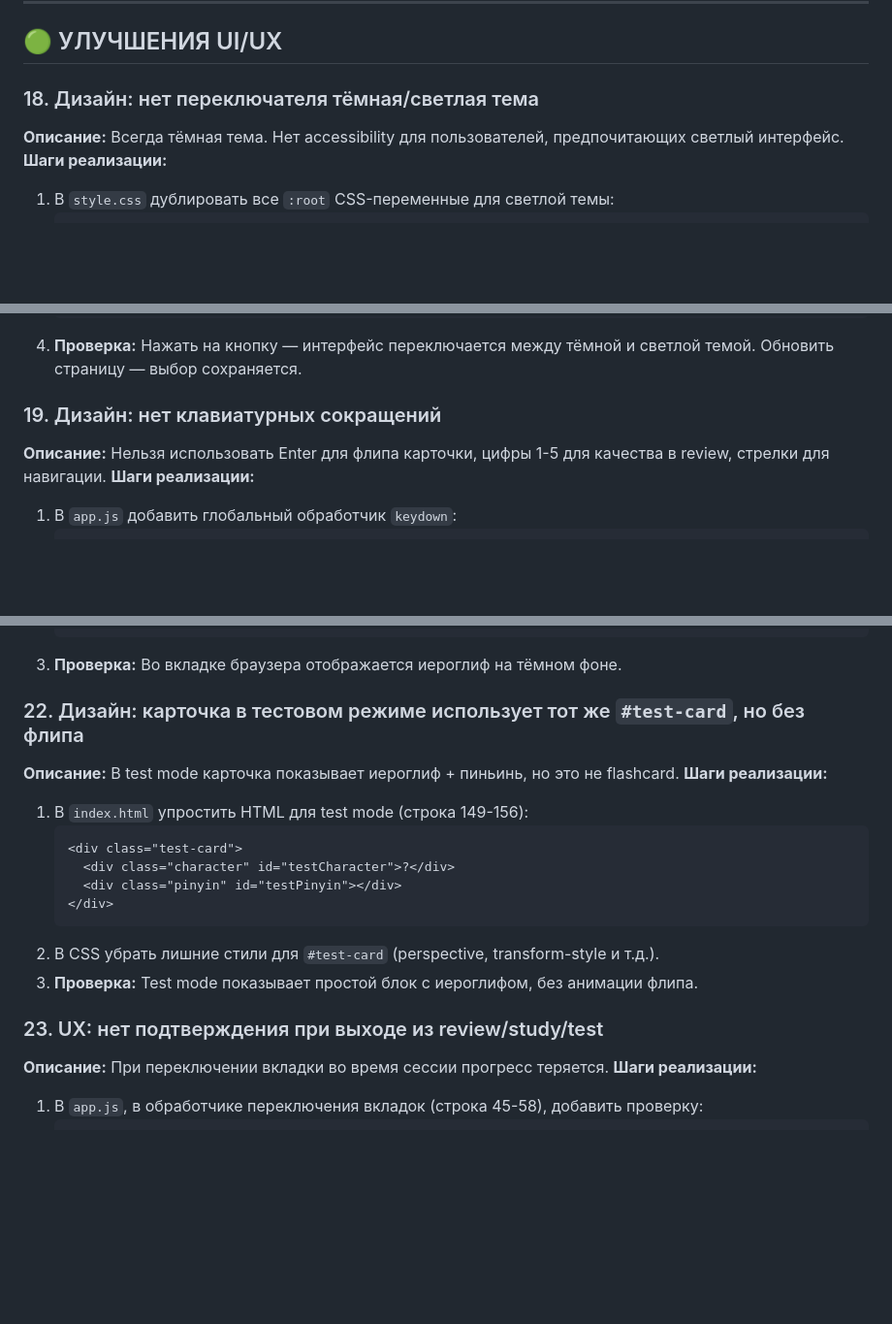
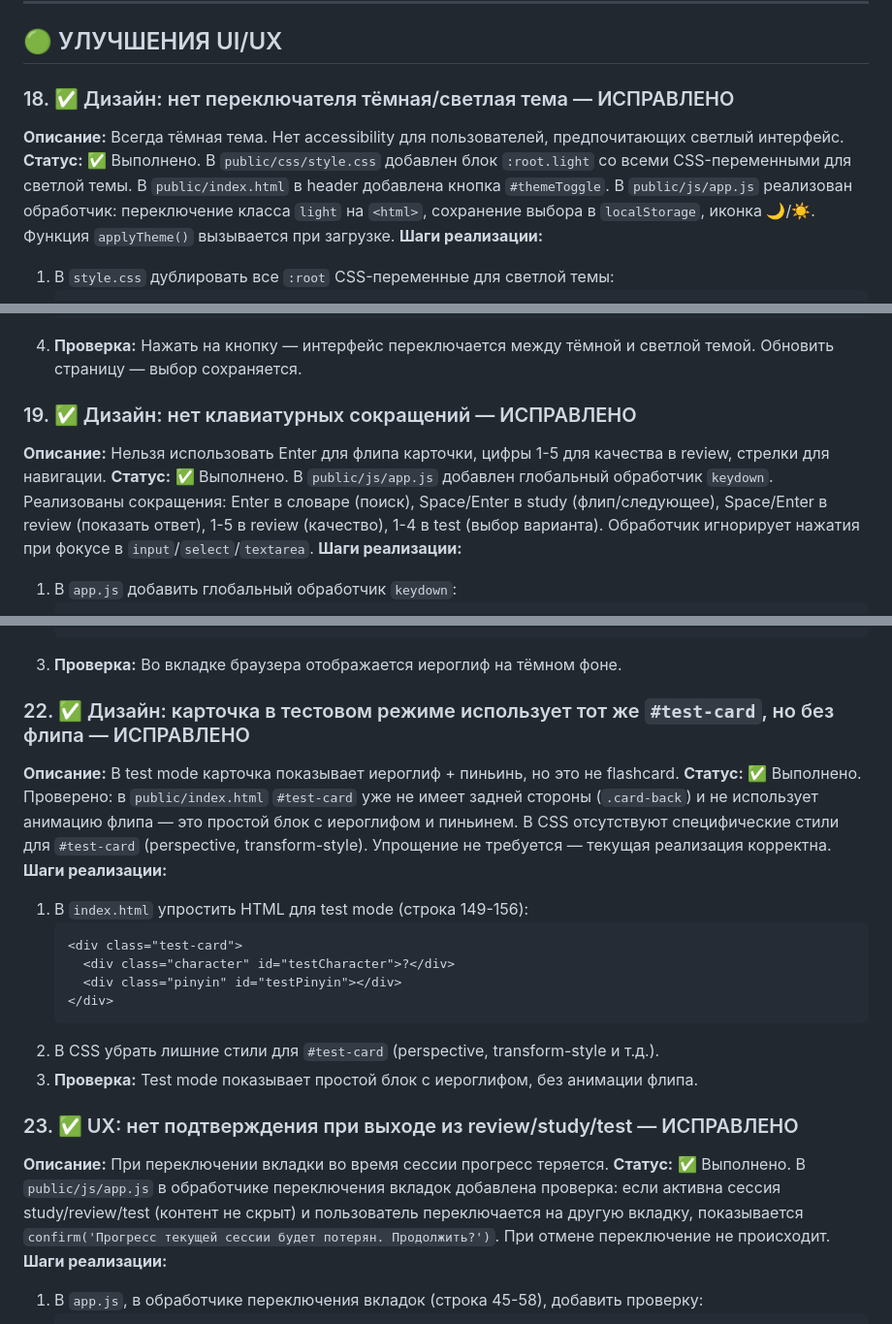
Before and after one commit to mesheni/chineseWeb, a Markdown page: PLAN_IMPROVEMENTS.md, 3 parts joined by grey strips. Shown at 97% size. Rendered like a GitHub page; blank space fills up the shorter version.

Commit message:
docs: отметить пункты 18-23 как выполненные в PLAN_IMPROVEMENTS.md

````diff
--- a/PLAN_IMPROVEMENTS.md
+++ b/PLAN_IMPROVEMENTS.md
@@ -399,8 +399,9 @@
 
 ## 🟢 УЛУЧШЕНИЯ UI/UX
 
-### 18. Дизайн: нет переключателя тёмная/светлая тема
+### 18. ✅ Дизайн: нет переключателя тёмная/светлая тема — ИСПРАВЛЕНО
 **Описание:** Всегда тёмная тема. Нет accessibility для пользователей, предпочитающих светлый интерфейс.
+**Статус:** ✅ Выполнено. В `public/css/style.css` добавлен блок `:root.light` со всеми CSS-переменными для светлой темы. В `public/index.html` в header добавлена кнопка `#themeToggle`. В `public/js/app.js` реализован обработчик: переключение класса `light` на `<html>`, сохранение выбора в `localStorage`, иконка 🌙/☀️. Функция `applyTheme()` вызывается при загрузке.
 **Шаги реализации:**
 1. В `style.css` дублировать все `:root` CSS-переменные для светлой темы:
    ```css
@@ -435,8 +436,9 @@
    ```
 4. **Проверка:** Нажать на кнопку — интерфейс переключается между тёмной и светлой темой. Обновить страницу — выбор сохраняется.
 
-### 19. Дизайн: нет клавиатурных сокращений
+### 19. ✅ Дизайн: нет клавиатурных сокращений — ИСПРАВЛЕНО
 **Описание:** Нельзя использовать Enter для флипа карточки, цифры 1-5 для качества в review, стрелки для навигации.
+**Статус:** ✅ Выполнено. В `public/js/app.js` добавлен глобальный обработчик `keydown`. Реализованы сокращения: Enter в словаре (поиск), Space/Enter в study (флип/следующее), Space/Enter в review (показать ответ), 1-5 в review (качество), 1-4 в test (выбор варианта). Обработчик игнорирует нажатия при фокусе в `input`/`select`/`textarea`.
 **Шаги реализации:**
 1. В `app.js` добавить глобальный обработчик `keydown`:
    ```js
@@ -518,8 +522,9 @@
    ```
 3. **Проверка:** Во вкладке браузера отображается иероглиф на тёмном фоне.
 
-### 22. Дизайн: карточка в тестовом режиме использует тот же `#test-card`, но без флипа
+### 22. ✅ Дизайн: карточка в тестовом режиме использует тот же `#test-card`, но без флипа — ИСПРАВЛЕНО
 **Описание:** В test mode карточка показывает иероглиф + пиньинь, но это не flashcard.
+**Статус:** ✅ Выполнено. Проверено: в `public/index.html` `#test-card` уже не имеет задней стороны (`.card-back`) и не использует анимацию флипа — это простой блок с иероглифом и пиньинем. В CSS отсутствуют специфические стили для `#test-card` (perspective, transform-style). Упрощение не требуется — текущая реализация корректна.
 **Шаги реализации:**
 1. В `index.html` упростить HTML для test mode (строка 149-156):
    ```html
@@ -531,8 +536,9 @@
 2. В CSS убрать лишние стили для `#test-card` (perspective, transform-style и т.д.).
 3. **Проверка:** Test mode показывает простой блок с иероглифом, без анимации флипа.
 
-### 23. UX: нет подтверждения при выходе из review/study/test
+### 23. ✅ UX: нет подтверждения при выходе из review/study/test — ИСПРАВЛЕНО
 **Описание:** При переключении вкладки во время сессии прогресс теряется.
+**Статус:** ✅ Выполнено. В `public/js/app.js` в обработчике переключения вкладок добавлена проверка: если активна сессия study/review/test (контент не скрыт) и пользователь переключается на другую вкладку, показывается `confirm('Прогресс текущей сессии будет потерян. Продолжить?')`. При отмене переключение не происходит.
 **Шаги реализации:**
 1. В `app.js`, в обработчике переключения вкладок (строка 45-58), добавить проверку:
    ```js
````
Also changed, not shown: other parts of PLAN_IMPROVEMENTS.md (+4 -2 lines).
